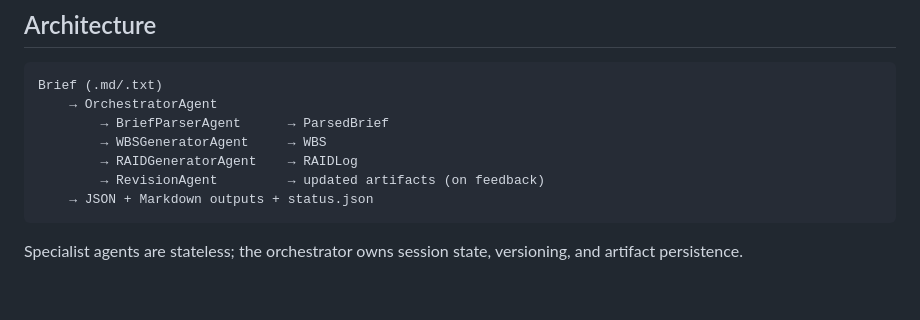
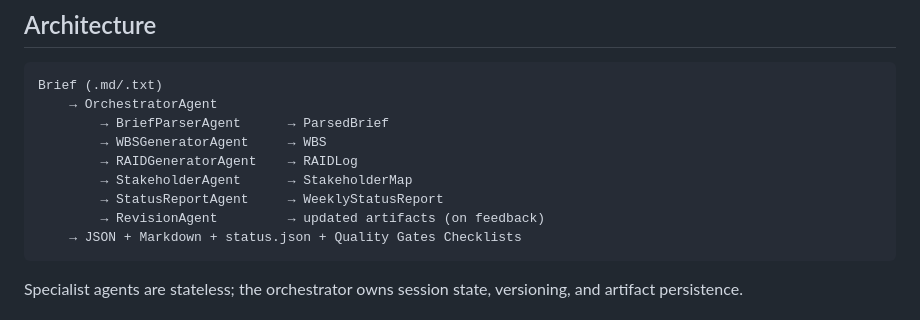
Before and after one commit to sohenpatel22/Consulting-Workplan-Agent, a Markdown page: README.md, the part around one of its changes. GitHub-like rendering; blank space fills up the shorter version.

````diff
--- a/README.md
+++ b/README.md
@@ -10,8 +10,10 @@ Brief (.md/.txt)
         → BriefParserAgent      → ParsedBrief
         → WBSGeneratorAgent     → WBS
         → RAIDGeneratorAgent    → RAIDLog
+        → StakeholderAgent      → StakeholderMap
+        → StatusReportAgent     → WeeklyStatusReport
         → RevisionAgent         → updated artifacts (on feedback)
-    → JSON + Markdown outputs + status.json
+    → JSON + Markdown + status.json + Quality Gates Checklists
 ```
 
 Specialist agents are stateless; the orchestrator owns session state, versioning, and artifact persistence.
````
Also changed, not shown: other parts of README.md (+19 -13 lines).
